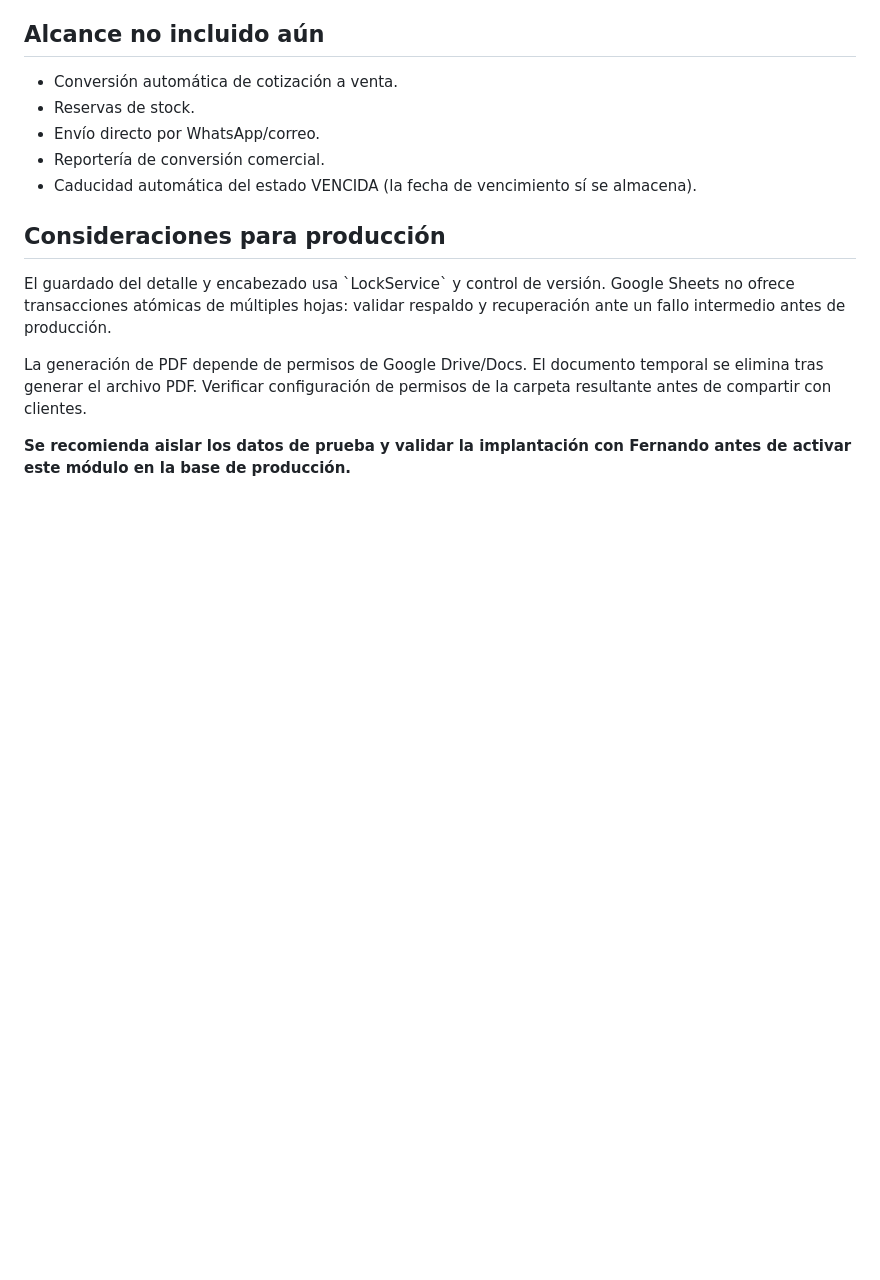
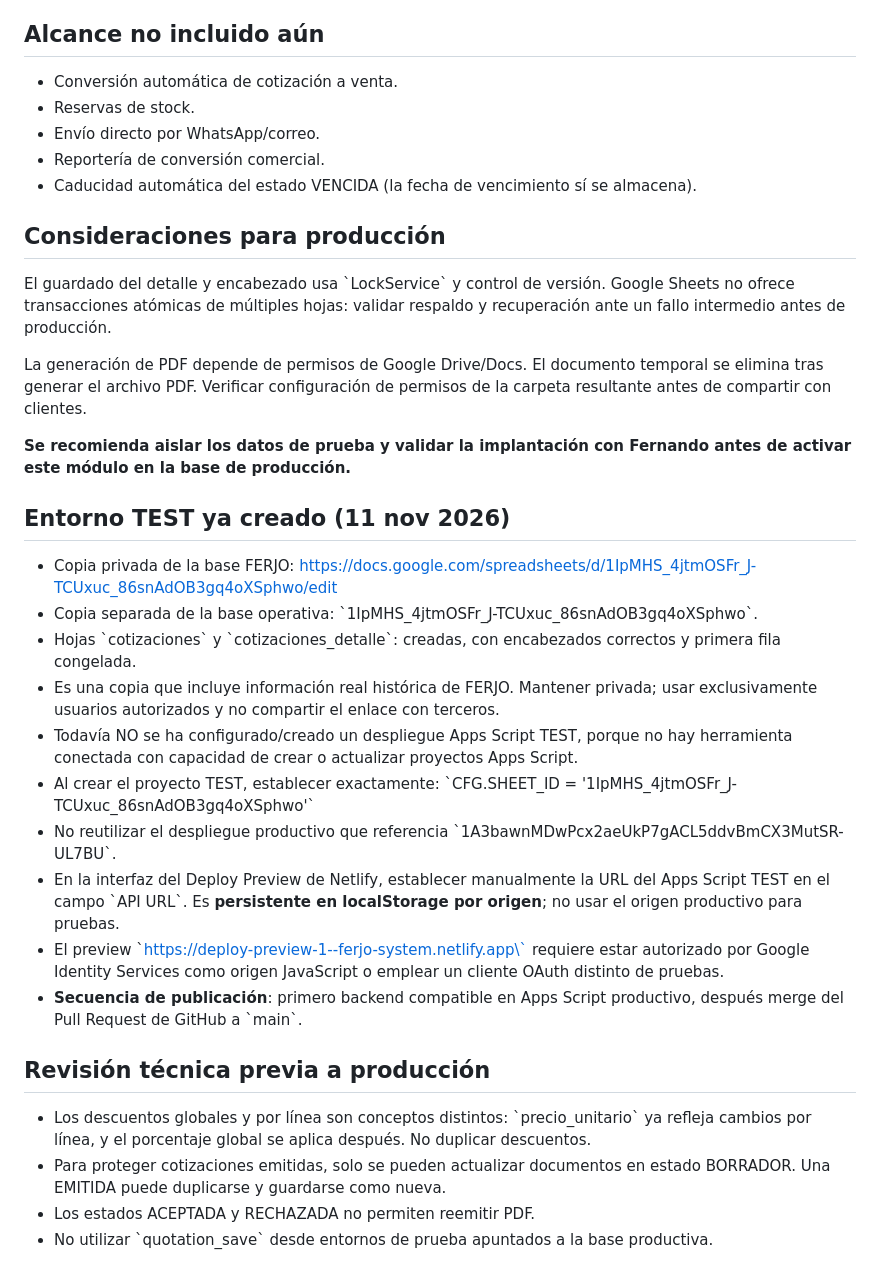
Before and after one commit to bpinedaf/FERJO_Inventario, a Markdown page: COTIZACIONES_DESPLIEGUE.md, the part around the change. GitHub-like rendering; blank space fills up the shorter version.

Commit message:
docs(cotizaciones): registrar base TEST real, aislamiento y ruta de despliegue

```diff
--- a/COTIZACIONES_DESPLIEGUE.md
+++ b/COTIZACIONES_DESPLIEGUE.md
@@ -80,3 +80,24 @@ El guardado del detalle y encabezado usa \`LockService\` y control de versión.
 La generación de PDF depende de permisos de Google Drive/Docs. El documento temporal se elimina tras generar el archivo PDF. Verificar configuración de permisos de la carpeta resultante antes de compartir con clientes.
 
 **Se recomienda aislar los datos de prueba y validar la implantación con Fernando antes de activar este módulo en la base de producción.**
+
+
+## Entorno TEST ya creado (11 nov 2026)
+
+- Copia privada de la base FERJO: https://docs.google.com/spreadsheets/d/1IpMHS_4jtmOSFr_J-TCUxuc_86snAdOB3gq4oXSphwo/edit
+- Copia separada de la base operativa: \`1IpMHS_4jtmOSFr_J-TCUxuc_86snAdOB3gq4oXSphwo\`.
+- Hojas \`cotizaciones\` y \`cotizaciones_detalle\`: creadas, con encabezados correctos y primera fila congelada.
+- Es una copia que incluye información real histórica de FERJO. Mantener privada; usar exclusivamente usuarios autorizados y no compartir el enlace con terceros.
+- Todavía NO se ha configurado/creado un despliegue Apps Script TEST, porque no hay herramienta conectada con capacidad de crear o actualizar proyectos Apps Script.
+- Al crear el proyecto TEST, establecer exactamente:
+  \`CFG.SHEET_ID = '1IpMHS_4jtmOSFr_J-TCUxuc_86snAdOB3gq4oXSphwo'\`
+- No reutilizar el despliegue productivo que referencia \`1A3bawnMDwPcx2aeUkP7gACL5ddvBmCX3MutSR-UL7BU\`.
+- En la interfaz del Deploy Preview de Netlify, establecer manualmente la URL del Apps Script TEST en el campo \`API URL\`. Es **persistente en localStorage por origen**; no usar el origen productivo para pruebas.
+- El preview \`https://deploy-preview-1--ferjo-system.netlify.app\` requiere estar autorizado por Google Identity Services como origen JavaScript o emplear un cliente OAuth distinto de pruebas.
+- **Secuencia de publicación**: primero backend compatible en Apps Script productivo, después merge del Pull Request de GitHub a \`main\`.
+
+## Revisión técnica previa a producción
+- Los descuentos globales y por línea son conceptos distintos: \`precio_unitario\` ya refleja cambios por línea, y el porcentaje global se aplica después. No duplicar descuentos.
+- Para proteger cotizaciones emitidas, solo se pueden actualizar documentos en estado BORRADOR. Una EMITIDA puede duplicarse y guardarse como nueva.
+- Los estados ACEPTADA y RECHAZADA no permiten reemitir PDF.
+- No utilizar \`quotation_save\` desde entornos de prueba apuntados a la base productiva.
```
